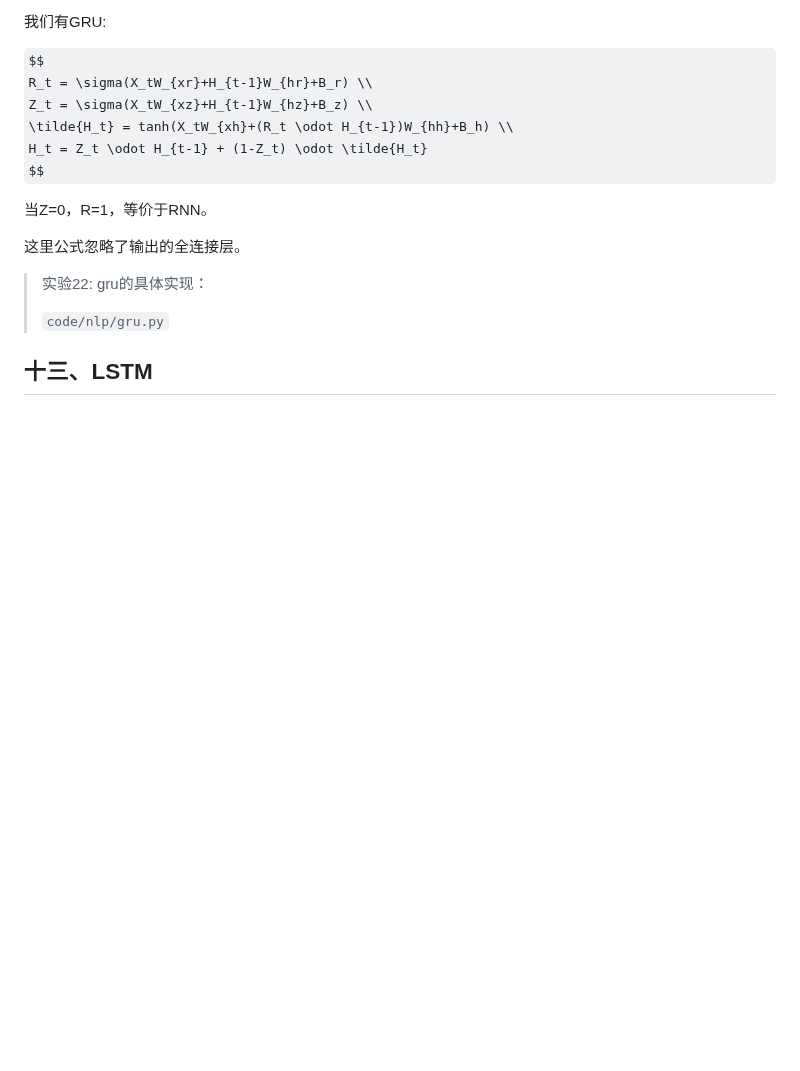
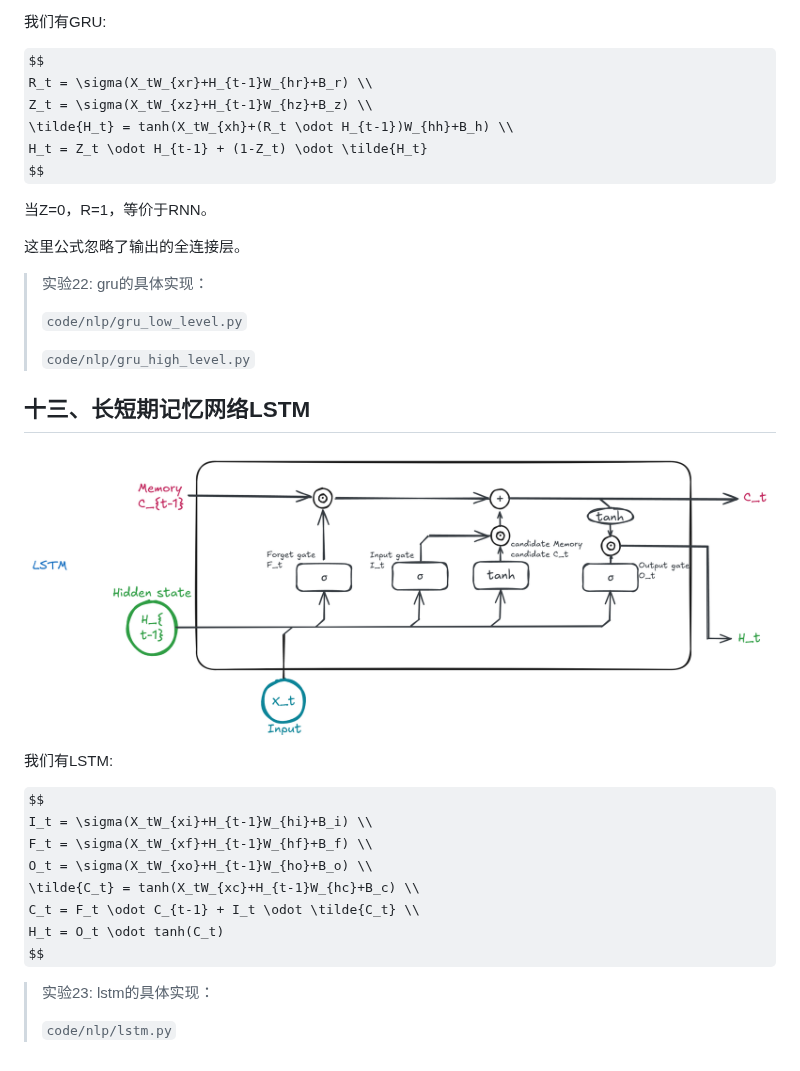
Before and after one commit to ZHYsfl/ai-whys, a Markdown page: dl.md, the part around the change. Rendered like a GitHub page; pictures changed too: pics/13.png (added); some formulas as TeX source; blank space fills up the shorter version.

```diff
--- a/dl.md
+++ b/dl.md
@@ -843,6 +843,25 @@ $$
 
 > 实验22: gru的具体实现：
 >
->`code/nlp/gru.py`
+>`code/nlp/gru_low_level.py`
+>
+>`code/nlp/gru_high_level.py`
 
-## 十三、LSTM
+## 十三、长短期记忆网络LSTM
+
+![lstm](pics/13.png)
+
+我们有LSTM:
+
+$$
+I_t = \sigma(X_tW_{xi}+H_{t-1}W_{hi}+B_i) \\
+F_t = \sigma(X_tW_{xf}+H_{t-1}W_{hf}+B_f) \\
+O_t = \sigma(X_tW_{xo}+H_{t-1}W_{ho}+B_o) \\
+\tilde{C_t} = tanh(X_tW_{xc}+H_{t-1}W_{hc}+B_c) \\
+C_t = F_t \odot C_{t-1} + I_t \odot \tilde{C_t} \\
+H_t = O_t \odot tanh(C_t)
+$$
+
+> 实验23: lstm的具体实现：
+>
+>`code/nlp/lstm.py`
```
Also changed, not shown: pics/arch.png, 5 other files.
